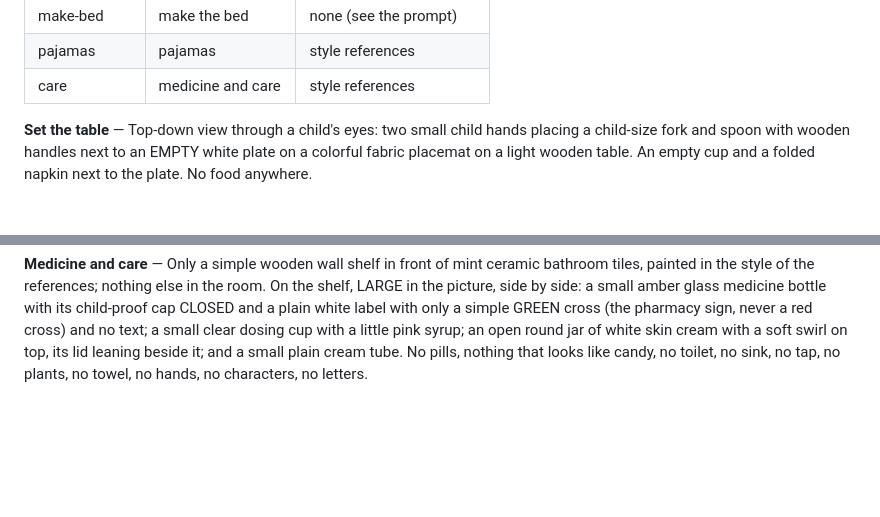
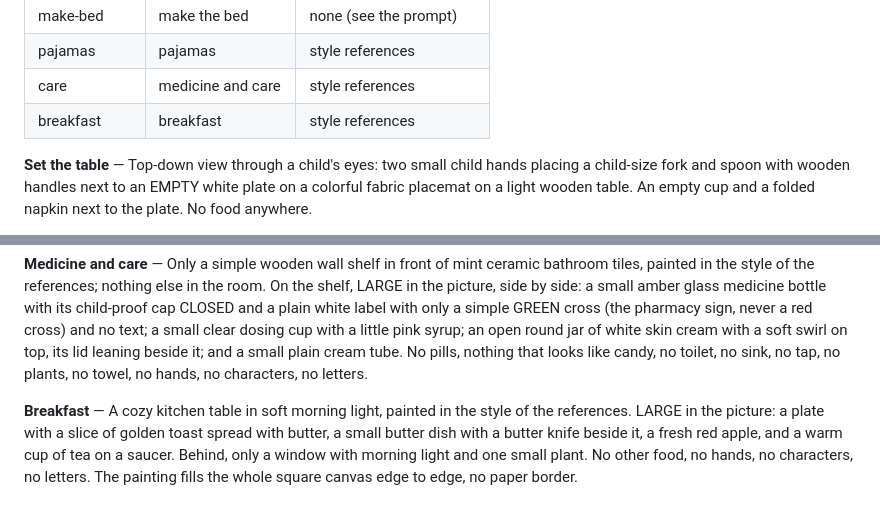
Before and after one commit to stutek/child-routines, a Markdown page: docs/PROMPTS.md, 2 parts joined by grey strips. GitHub-like rendering; blank space fills up the shorter version.

Commit message:
Prompts: breakfast (toast with butter, apple, cup of tea) for general use
Co-Authored-By: Claude Opus 5.5 <noreply@anthropic.com>

```diff
--- a/docs/PROMPTS.md
+++ b/docs/PROMPTS.md
@@ -43,6 +43,7 @@ Every routine image is a square 1:1 illustration generated with an image model.
 | make-bed     | make the bed        | none (see the prompt)   |
 | pajamas      | pajamas             | style references        |
 | care         | medicine and care   | style references        |
+| breakfast    | breakfast           | style references        |
 
 **Set the table** — Top-down view through a child's eyes: two small child hands placing a child-size fork and spoon with wooden handles next to an EMPTY white plate on a colorful fabric placemat on a light wooden table. An empty cup and a folded napkin next to the plate. No food anywhere.
 
@@ -69,3 +70,5 @@ Every routine image is a square 1:1 illustration generated with an image model.
 **Pajamas** — Through a child's eyes (first-person view): two small child hands with BARE forearms enter from the bottom edge and lift a soft pastel cotton pajama top with little moons and stars by its shoulders, about to pull it over the head. The soft fabric hangs down limply under its own weight, with natural folds and drooping sleeves; it is NOT stiff and does NOT stand up like a board. The child is not yet wearing any pajamas. The matching pajama pants lie loosely on the bed. A cozy child's bedroom in the evening, warm lamp light, many homely details: a shelf with books and toys, a plant, a window with curtains, a patterned rug. Gender-neutral.
 
 **Medicine and care** — Only a simple wooden wall shelf in front of mint ceramic bathroom tiles, painted in the style of the references; nothing else in the room. On the shelf, LARGE in the picture, side by side: a small amber glass medicine bottle with its child-proof cap CLOSED and a plain white label with only a simple GREEN cross (the pharmacy sign, never a red cross) and no text; a small clear dosing cup with a little pink syrup; an open round jar of white skin cream with a soft swirl on top, its lid leaning beside it; and a small plain cream tube. No pills, nothing that looks like candy, no toilet, no sink, no tap, no plants, no towel, no hands, no characters, no letters.
+
+**Breakfast** — A cozy kitchen table in soft morning light, painted in the style of the references. LARGE in the picture: a plate with a slice of golden toast spread with butter, a small butter dish with a butter knife beside it, a fresh red apple, and a warm cup of tea on a saucer. Behind, only a window with morning light and one small plant. No other food, no hands, no characters, no letters. The painting fills the whole square canvas edge to edge, no paper border.
```
